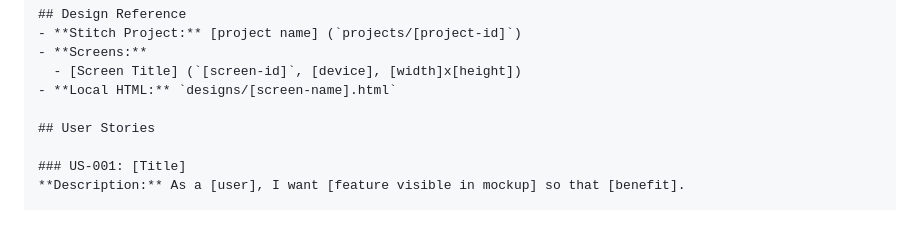
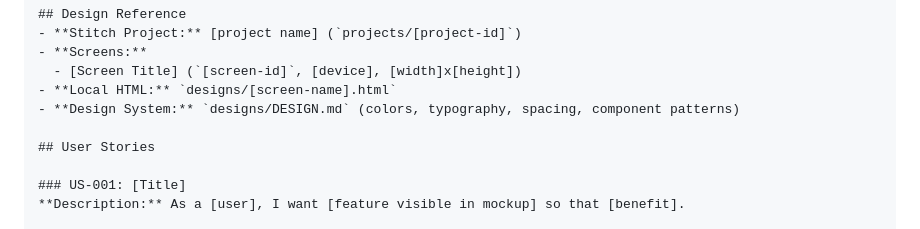
Before and after one commit to kifbv/kickoff, a Markdown page: skills/design-sync/SKILL.md, the part around the change. GitHub-like rendering.

Commit message:
feat: Add DESIGN.md reference to feature spec template

```diff
--- a/skills/design-sync/SKILL.md
+++ b/skills/design-sync/SKILL.md
@@ -72,6 +72,7 @@ Log Match Result        | Mobile   | 390x884
 - **Screens:**
   - [Screen Title] (`[screen-id]`, [device], [width]x[height])
 - **Local HTML:** `designs/[screen-name].html`
+- **Design System:** `designs/DESIGN.md` (colors, typography, spacing, component patterns)
 
 ## User Stories
 
```
